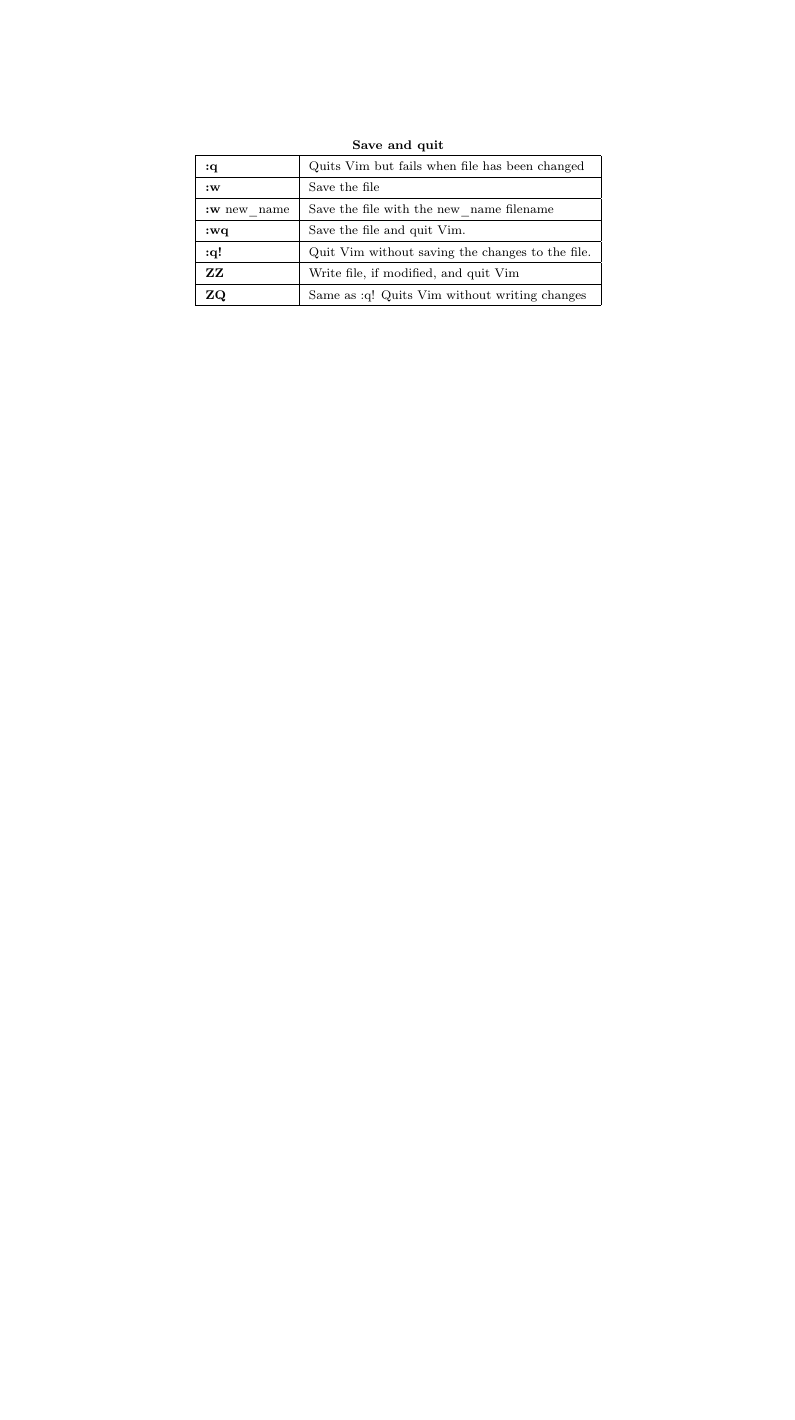
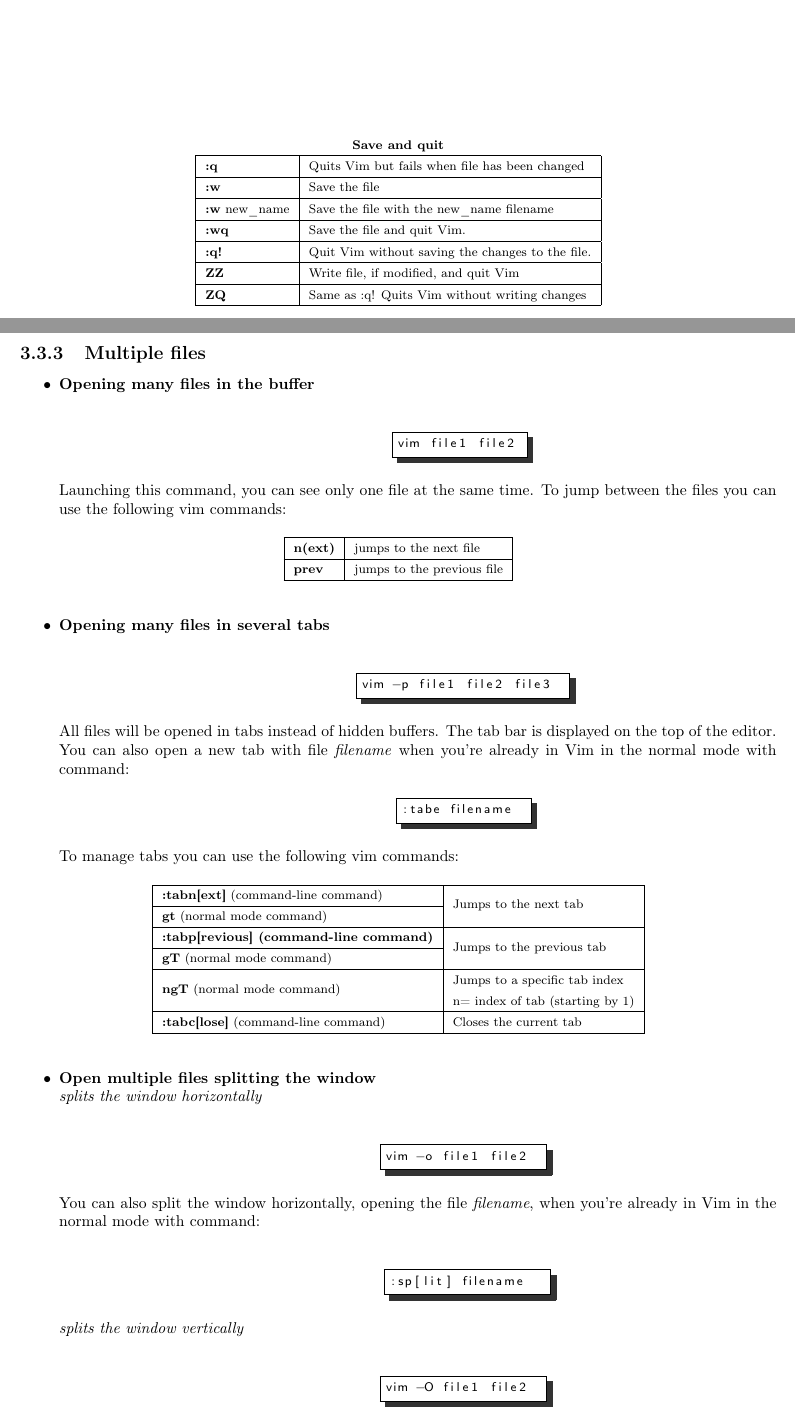
Before and after one commit to RaffaDNDM/Computer-Networks, a LaTeX book (notes/Computer_networks.tex, which reads notes/Chapters/Shell.tex): part of page 20 of 20 before the commit and two parts of pages 20 and 21 of 22 after it, the two joined at a grey line, cut so that both start at the same text, the shorter picture padded with empty space. The pictures show the PDF file notes/Computer_networks.pdf that the author committed with the source.

Commit message:
Updated notes.

```diff
--- a/notes/Chapters/Shell.tex
+++ b/notes/Chapters/Shell.tex
@@ -349,4 +349,136 @@
 \hline
 \end{tabular}
 \end{table}
+
+\clearpage
+\subsection{Multiple files}
+\begin{itemize}
+\item{\textbf{Opening many files in the buffer}\\
+\begin{center}
+\begin{tabular}{c}
+\begin{lstlisting}[linewidth=80pt, basicstyle=\footnotesize\sffamily,]
+vim file1 file2
+\end{lstlisting}
+\end{tabular}
+\end{center}
+Launching this command, you can see only one file at the same time. To jump between the files you can use the following vim commands:
+\begin{table}[h]
+\centering
+\footnotesize
+\begin{tabular}{|l|l|}
+\hline
+\textbf{n(ext)} & {jumps to the next file}\\
+\hline
+\textbf{prev} & {jumps to the previous file}\\
+\hline
+\end{tabular}
+\end{table}
+}
+\item{\textbf{Opening many files in several tabs}\\
+\begin{center}
+\begin{tabular}{c}
+\begin{lstlisting}[linewidth=130pt, basicstyle=\footnotesize\sffamily,]
+vim -p file1 file2 file3
+\end{lstlisting}
+\end{tabular}
+\end{center}
+All files will be opened in tabs instead of hidden buffers. The tab bar is displayed on the top of the editor.\\
+You can also open a new tab with file \textit{filename} when you're already in Vim in the normal mode with command:
+\begin{center}
+\begin{tabular}{c}
+\begin{lstlisting}[linewidth=80pt, basicstyle=\footnotesize\sffamily,]
+:tabe filename
+\end{lstlisting}
+\end{tabular}
+\end{center}
+To manage tabs you can use the following vim commands:
+\begin{table}[h]
+\centering
+\footnotesize
+\begin{tabular}{|l|l|}
+\hline
+{\textbf{:tabn[ext]}   (command-line command)} & \multirow{2}{*}{Jumps to the next tab}\\
+\cline{1-1}
+{\textbf{gt}          (normal mode command)}&\\
+\hline
+\textbf{:tabp[revious] (command-line command)} & \multirow{2}{*}{Jumps to the previous tab}\\
+\cline{1-1}
+{\textbf{gT}          (normal mode command)}&\\
+\hline
+\multirow{2}{*}{\textbf{ngT}          (normal mode command)} & {Jumps to a specific tab index}\\
+&{n= index of tab (starting by 1)}\\
+\hline
+{\textbf{:tabc[lose]} (command-line command)} & {Closes the current tab}\\
+\hline
+\end{tabular}
+\end{table}
+}
+\item{\textbf{Open multiple files splitting the window}\\
+\textit{splits the window horizontally}\\
+\begin{center}
+\begin{tabular}{c}
+\begin{lstlisting}[linewidth=100pt, basicstyle=\footnotesize\sffamily,]
+vim -o file1 file2
+\end{lstlisting}
+\end{tabular}
+\end{center}
+You can also split the window horizontally, opening the file \textit{filename}, when you're already in Vim in the normal mode with command:\\
+\begin{center}
+\begin{tabular}{c}
+\begin{lstlisting}[linewidth=100pt, basicstyle=\footnotesize\sffamily,]
+:sp[lit] filename
+\end{lstlisting}
+\end{tabular}
+\end{center}
+\textit{splits the window vertically}\\
+\begin{center}
+\begin{tabular}{c}
+\begin{lstlisting}[linewidth=100pt, basicstyle=\footnotesize\sffamily,]
+vim -O file1 file2
+\end{lstlisting}
+\end{tabular}
+\end{center}
+You can also split the window vertically, opening the file \textit{filename}, when you're already in Vim in the normal mode with command:\\
+\begin{center}
+\begin{tabular}{c}
+\begin{lstlisting}[linewidth=100pt, basicstyle=\footnotesize\sffamily,]
+:vs[plit] filename
+\end{lstlisting}
+\end{tabular}
+\end{center}
+Management of the windows can be done, staying in the normal mode of Vim, using the following commands:\\
+\begin{table}[h]
+\centering
+\footnotesize
+\begin{tabular}{|l|l|}
+\hline
+\textbf{Ctrl+w  <cursor-keys>} & \multirow{3}{*}{Jumps between windows}\\
+\cline{1-1}
+\textbf{Ctrl+w  [hjkl]} & {}\\
+\cline{1-1}
+\textbf{Ctrl+w  Ctrl+[hjkl]} & {}\\
+\hline
+\textbf{Ctrl+w  w} & \multirow{2}{*}{Jumps to the next window}\\
+\cline{1-1}
+\textbf{Ctrl+w  Ctrl+w} & {}\\
+\hline
+\textbf{Ctrl+w  W} & {Jumps to the previous window}\\
+\hline
+\textbf{Ctrl+w  p} & \multirow{2}{*}{Jumps to the last accessed window}\\
+\cline{1-1}
+\textbf{Ctrl+w  Ctrl+p} & {}\\
+\hline
+\textbf{Ctrl+w  c} & \multirow{2}{*}{Closes the current window}\\
+\cline{1-1}
+\textbf{:clo[se]} & {}\\
+\hline
+\textbf{Ctrl+w  o} & \multirow{2}{*}{Makes the current window the only one and closes all other ones}\\
+\cline{1-1}
+\textbf{:on[ly]} & {}\\
+\hline
+\end{tabular}
+\end{table}
+}
+\end{itemize}
+
 %\section{Usefull information about shell}
```
Also changed, not shown: notes/Computer_networks.pdf, 13 other files.
